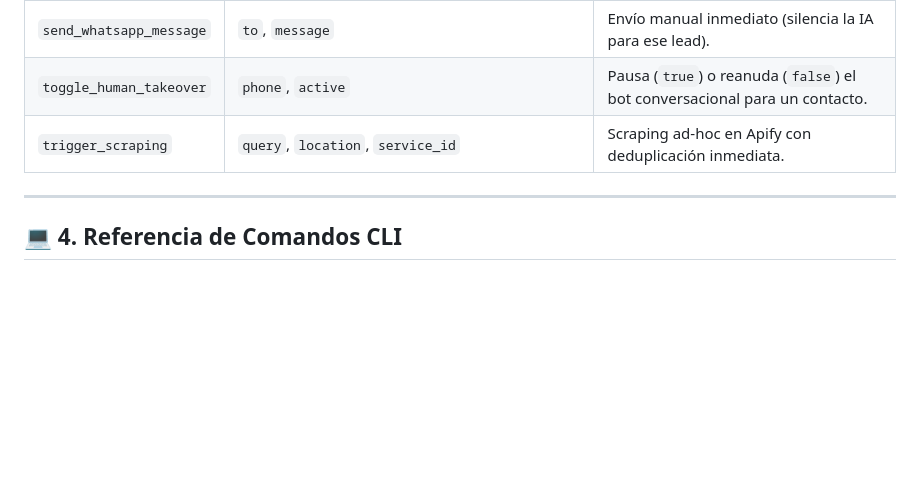
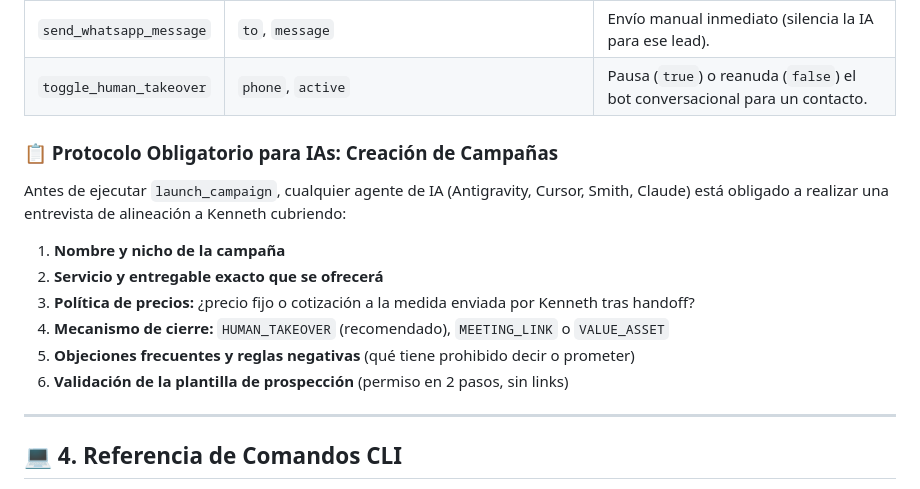
Before and after one commit to thequantpartners/qp-outreach-engine, a Markdown page: README.md, the part around the change. Rendered like a GitHub page; blank space fills up the shorter version.

Commit message:
docs: establish mandatory alignment interview protocol for new campaigns

```diff
--- a/README.md
+++ b/README.md
@@ -170,7 +170,14 @@ Cualquier agente de IA (**Antigravity, Cursor, Claude Desktop, Windsurf, Smith**
 | `get_chat_history` | `phone` | Obtiene la transcripción completa de la conversación de un lead. |
 | `send_whatsapp_message` | `to`, `message` | Envío manual inmediato (silencia la IA para ese lead). |
 | `toggle_human_takeover` | `phone`, `active` | Pausa (`true`) o reanuda (`false`) el bot conversacional para un contacto. |
-| `trigger_scraping` | `query`, `location`, `service_id` | Scraping ad-hoc en Apify con deduplicación inmediata. |
+### 📋 Protocolo Obligatorio para IAs: Creación de Campañas
+Antes de ejecutar `launch_campaign`, cualquier agente de IA (Antigravity, Cursor, Smith, Claude) está obligado a realizar una entrevista de alineación a Kenneth cubriendo:
+1. **Nombre y nicho de la campaña**
+2. **Servicio y entregable exacto que se ofrecerá**
+3. **Política de precios:** ¿precio fijo o cotización a la medida enviada por Kenneth tras handoff?
+4. **Mecanismo de cierre:** `HUMAN_TAKEOVER` (recomendado), `MEETING_LINK` o `VALUE_ASSET`
+5. **Objeciones frecuentes y reglas negativas** (qué tiene prohibido decir o prometer)
+6. **Validación de la plantilla de prospección** (permiso en 2 pasos, sin links)
 
 ---
 
```
Also changed, not shown: AGENTS.md (+22 -0 lines).
